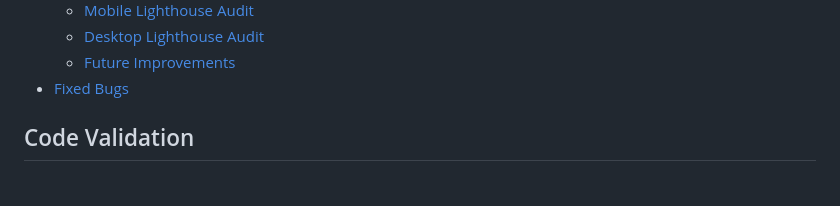
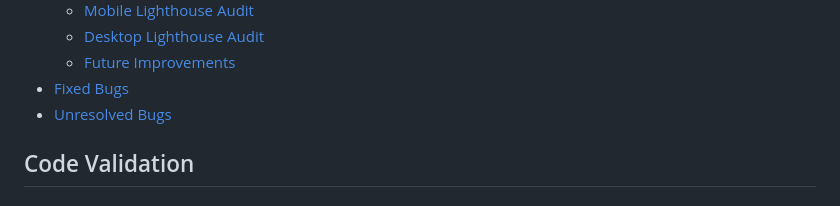
Before and after one commit to hgwhitfield/what-the-book, a Markdown page: docs/TESTING.md, the part around the change. Rendered like a GitHub page.

Commit message:
Add unresolved bugs to TESTING md content table.

```diff
--- a/docs/TESTING.md
+++ b/docs/TESTING.md
@@ -34,6 +34,7 @@ This section provides evidence demonstrating that:
   - [Desktop Lighthouse Audit](#desktop-lighthouse-audit)
   - [Future Improvements](#future-improvements)
 - [Fixed Bugs](#fixed-bugs)
+- [Unresolved Bugs](#unresolved-bugs)
 
 ## Code Validation
 
```
